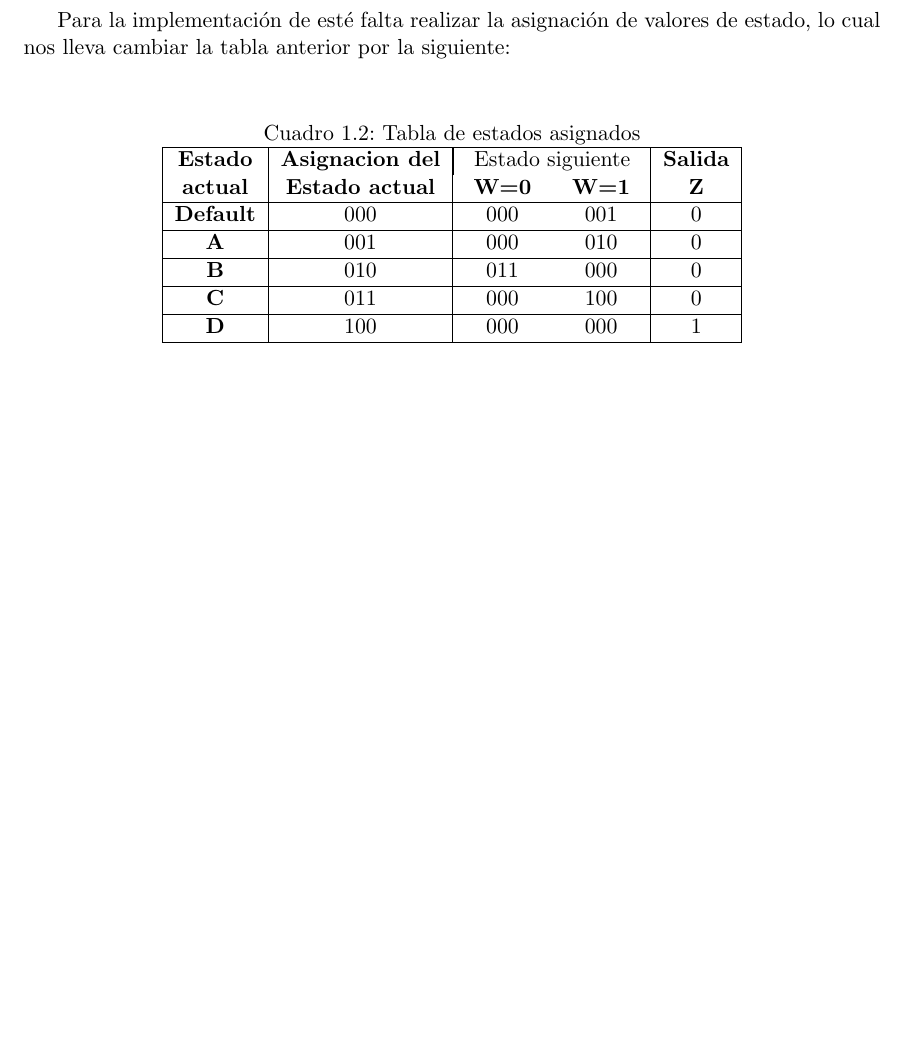
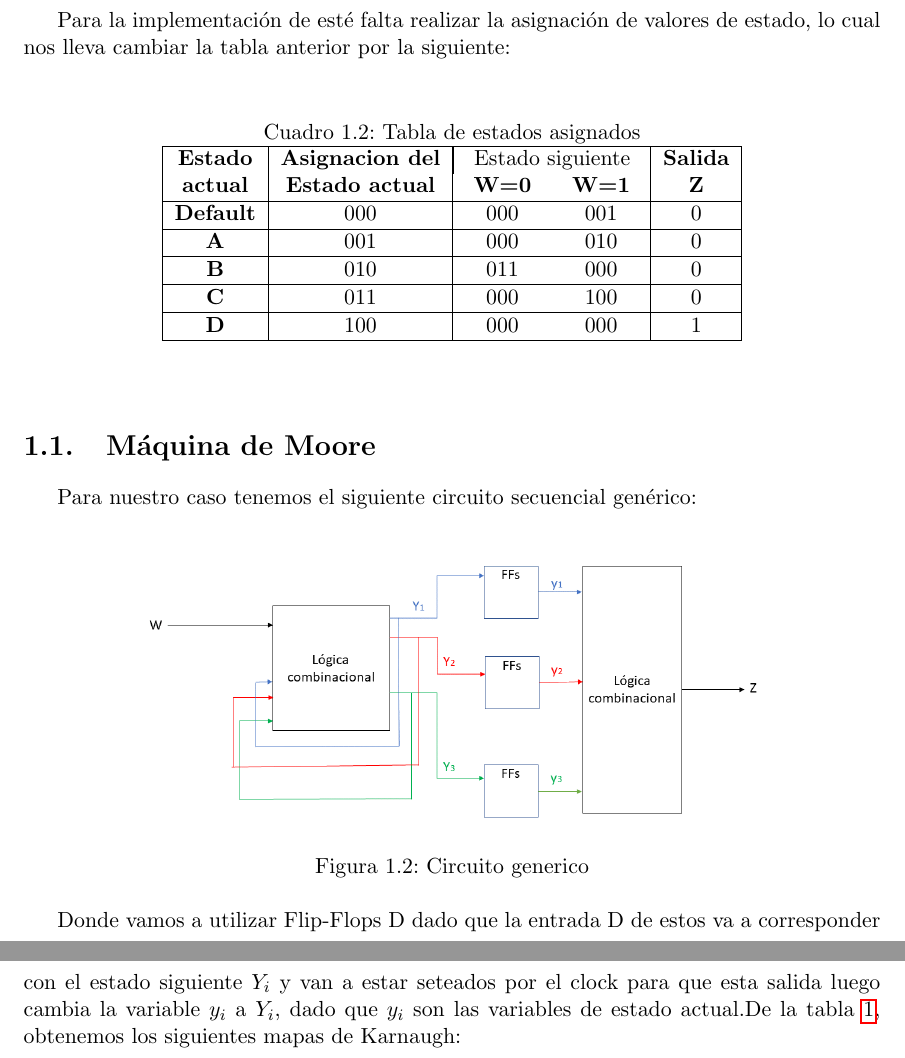
Before and after one commit to MT2321/tp3-team-6, a LaTeX document (Informe/cover.tex, which reads Ejercicio-2/Informe.tex): part of page 4 of 6 before the commit and two parts of pages 4 and 5 of 7 after it, the two joined at a grey line, cut so that both start at the same text, the shorter picture padded with empty space. Compiled offline with pdfLaTeX.

Commit message:
Base de la maquina de estados de moore

```diff
--- a/Ejercicio-2/Informe.tex
+++ b/Ejercicio-2/Informe.tex
@@ -35,6 +35,7 @@ Para la implementación de esté falta realizar la asignación de valores de est
 \FloatBarrier
 \begin{table}[h!]
 	\begin{center}
+		\label{t:Tabla}
 		\caption{Tabla de estados asignados}
 			\begin{tabular}{|c|c|c c|c|}
 			\hline
@@ -55,3 +56,13 @@ Para la implementación de esté falta realizar la asignación de valores de est
 	\end{center}
 \end{table}
 \FloatBarrier
+\section{Máquina de Moore}
+Para nuestro caso tenemos el siguiente circuito secuencial genérico:\\
+\FloatBarrier
+\begin{figure}[h!]
+	\centering
+	\includegraphics[scale=0.4]{../Ejercicio-2/Maquina_Moore.png}
+	\caption{Circuito generico}
+\end{figure}
+\FloatBarrier
+Donde vamos a utilizar Flip-Flops D dado que la entrada D de estos va a corresponder con el estado siguiente $Y_i$ y van a estar seteados por el clock para que esta salida luego cambia la variable $y_i$ a $Y_i$, dado que $y_i$ son las variables de estado actual.De la tabla \ref{t:Tabla}, obtenemos los siguientes mapas de Karnaugh:\\
```
Also changed, not shown: Ejercicio-2/Maquina_Moore.png (added), Ejercicio-2/Informe.tex (2 more changed lines).
